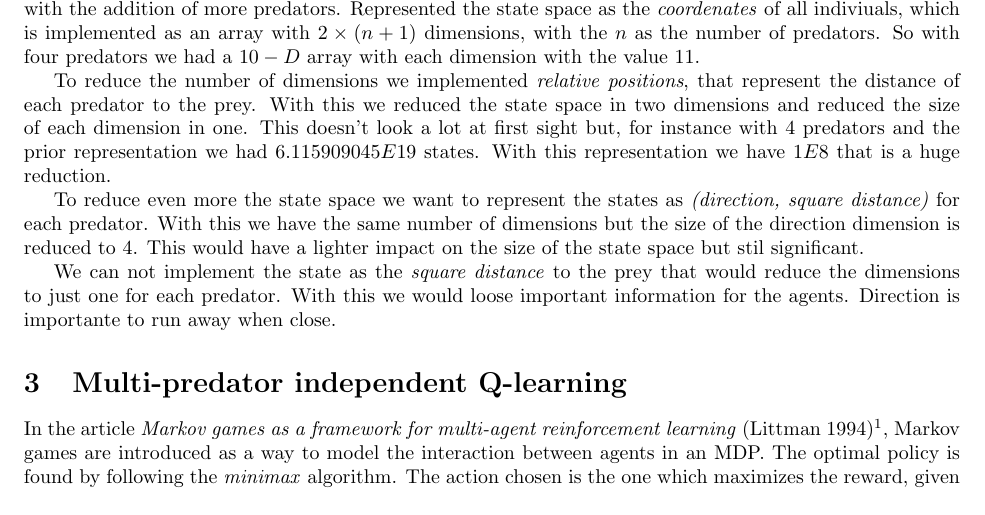
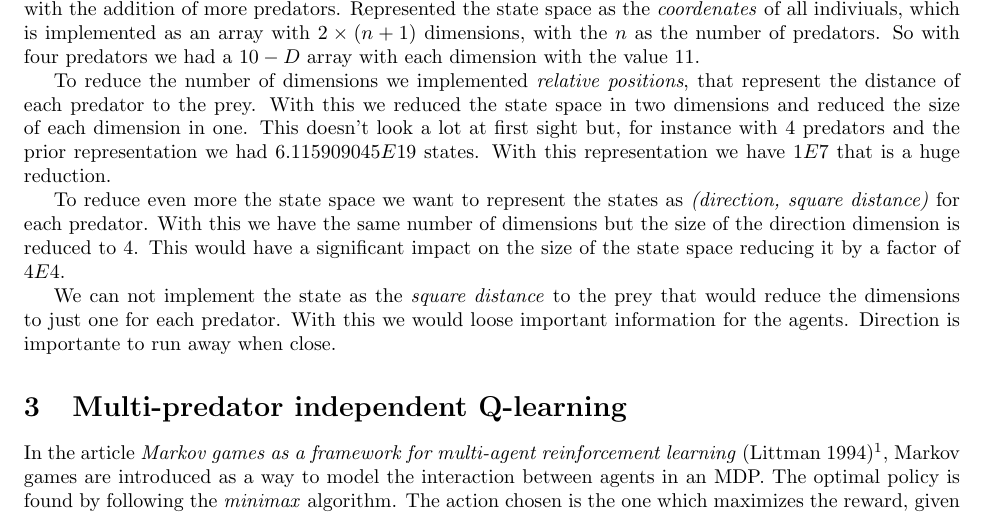
Before and after one commit to RafaelReia/AutonomousAgents, a LaTeX document (report3.tex): part of page 1 of 2, cut so that both start at the same text. Compiled offline with pdfLaTeX.

Commit message:
New (direction, distance) representation better explained.

```diff
--- a/report3.tex
+++ b/report3.tex
@@ -43,13 +43,13 @@ that represent the distance of each predator to the prey. With this we reduced t
 state space in two dimensions and reduced the size of each dimension in one.
 This doesn't look a lot at first sight but, for instance with $4$ predators and
 the prior representation we had $6.115909045E19$ states. With this
-representation we have $1E8$ that is a huge reduction.
+representation we have $1E7$ that is a huge reduction.
 
 To reduce even more the state space we want to represent the states as
 \emph{(direction, square distance)} for each predator. With this we have the
 same number of dimensions but the size of the direction dimension is reduced to $4$.
-This would have a lighter impact on the size of the state space but stil
-significant.
+This would have a significant impact on the size of the state space reducing it
+by a factor of $4E4$.
 
 We can not implement the state as the \emph{square distance} to the prey that
 would reduce the dimensions to just one for each predator. With this we would
```
